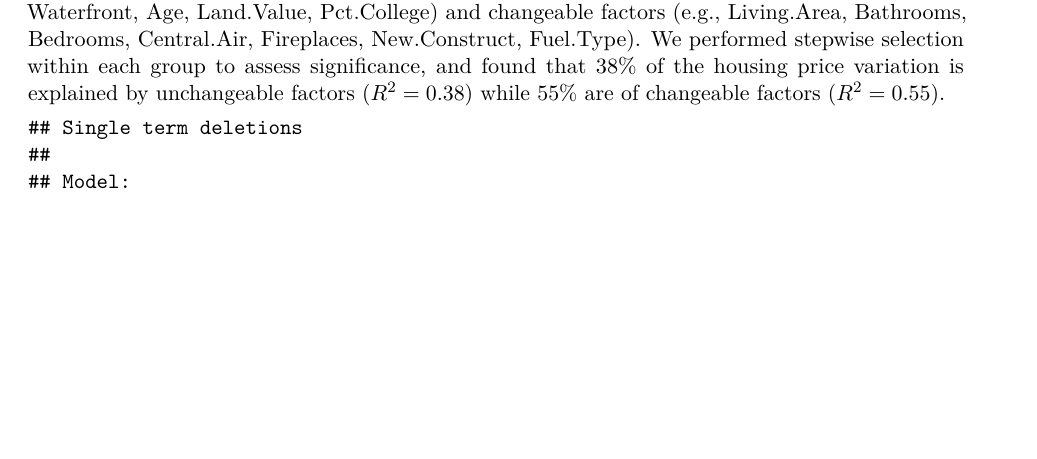
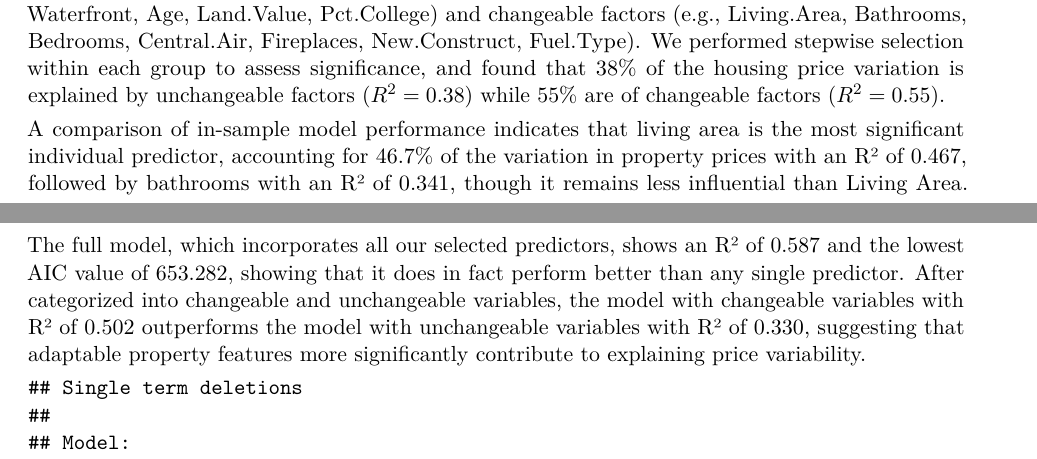
Before and after one commit to serafina18/housing-price-predictor, an R Markdown document (Report/final_report.Rmd): part of page 1 of 4 before the commit and two parts of pages 1 and 2 of 4 after it, the two joined at a grey line, cut so that both start at the same text, the shorter picture padded with empty space. Rendered offline with R 4.5, knitr and Pandoc, then LaTeX, with nearby package versions; some code elsewhere in the file could not run offline; a font, style sheet, LaTeX package, included part or bibliography that could not be used is replaced or left out.

Commit message:
Added in-sample performance

````diff
--- a/Report/final_report.Rmd
+++ b/Report/final_report.Rmd
@@ -99,6 +99,8 @@ data_cleaned <- data_cleaned %>%
 A multiple linear regression model was used to review how property characteristics influence Log(Price). Prior to building our model, basic data cleaning was done to remove invalid and inconsistent entries such as Lot.Size = 0 or Age = 0 with New.Construct = 0. All categorical variables are also encoded into factors. Finally, log transformations were applied to skewed variables (Price, Lot.Size, Age, Land.Value) to stabilize variance and improve normality.
 
 As part of the initial data exploration, variables were grouped into unchangeable (e.g., Lot.Size, Waterfront, Age, Land.Value, Pct.College) and changeable factors (e.g., Living.Area, Bathrooms, Bedrooms, Central.Air, Fireplaces, New.Construct, Fuel.Type). We performed stepwise selection within each group to assess significance, and found that 38% of the housing price variation is explained by unchangeable factors $(R^2 = 0.38)$ while 55% are of changeable factors $(R^2 = 0.55)$.
+
+A comparison of in-sample model performance indicates that living area is the most significant individual predictor, accounting for 46.7% of the variation in property prices with an R² of 0.467, followed by bathrooms with an R² of 0.341, though it remains less influential than Living Area. The full model, which incorporates all our selected predictors, shows an R² of 0.587 and the lowest AIC value of 653.282, showing that it does in fact perform better than any single predictor. After categorized into changeable and unchangeable variables, the model with changeable variables with R² of 0.502 outperforms the model with unchangeable variables with R² of 0.330, suggesting that adaptable property features more significantly contribute to explaining price variability.
 
 ```{r}
 # --- STEPWISE SELECTION ON FULL MODEL ---
````
